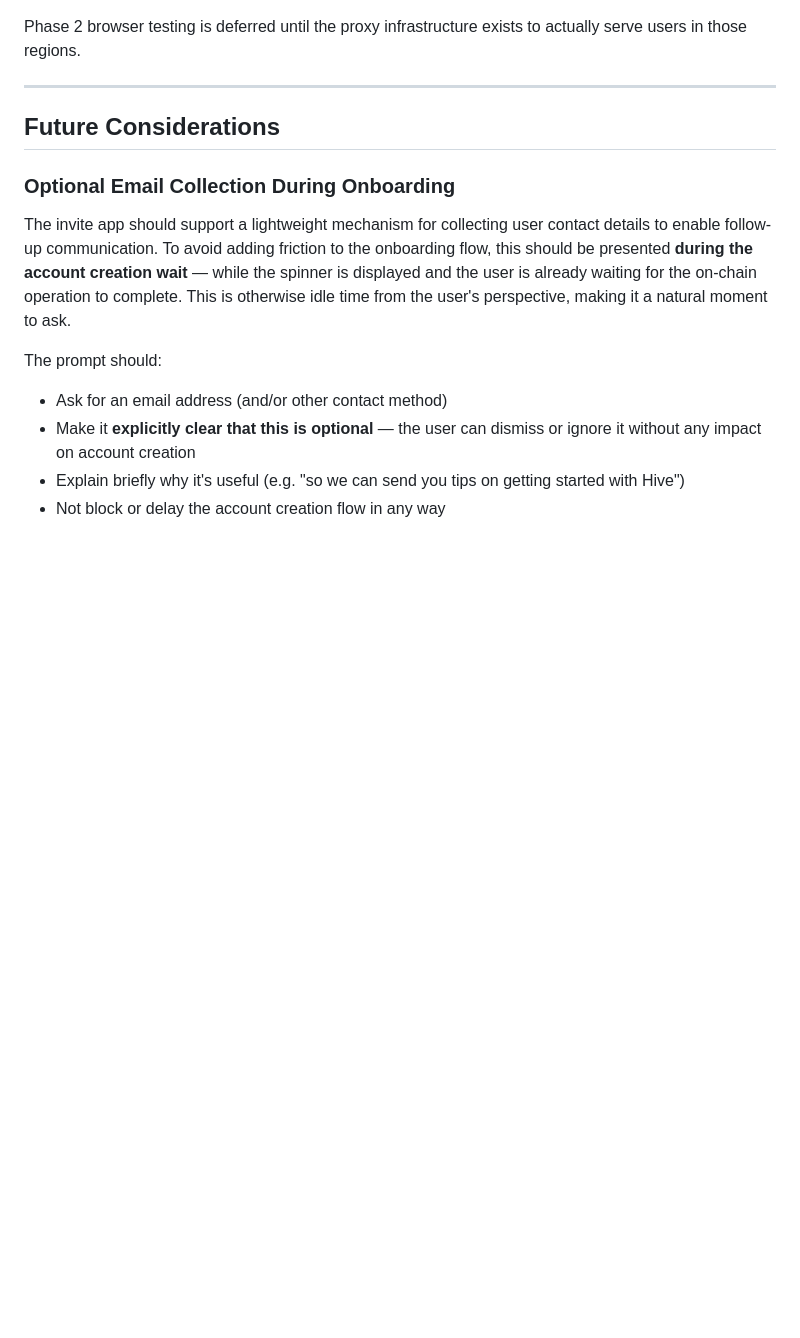
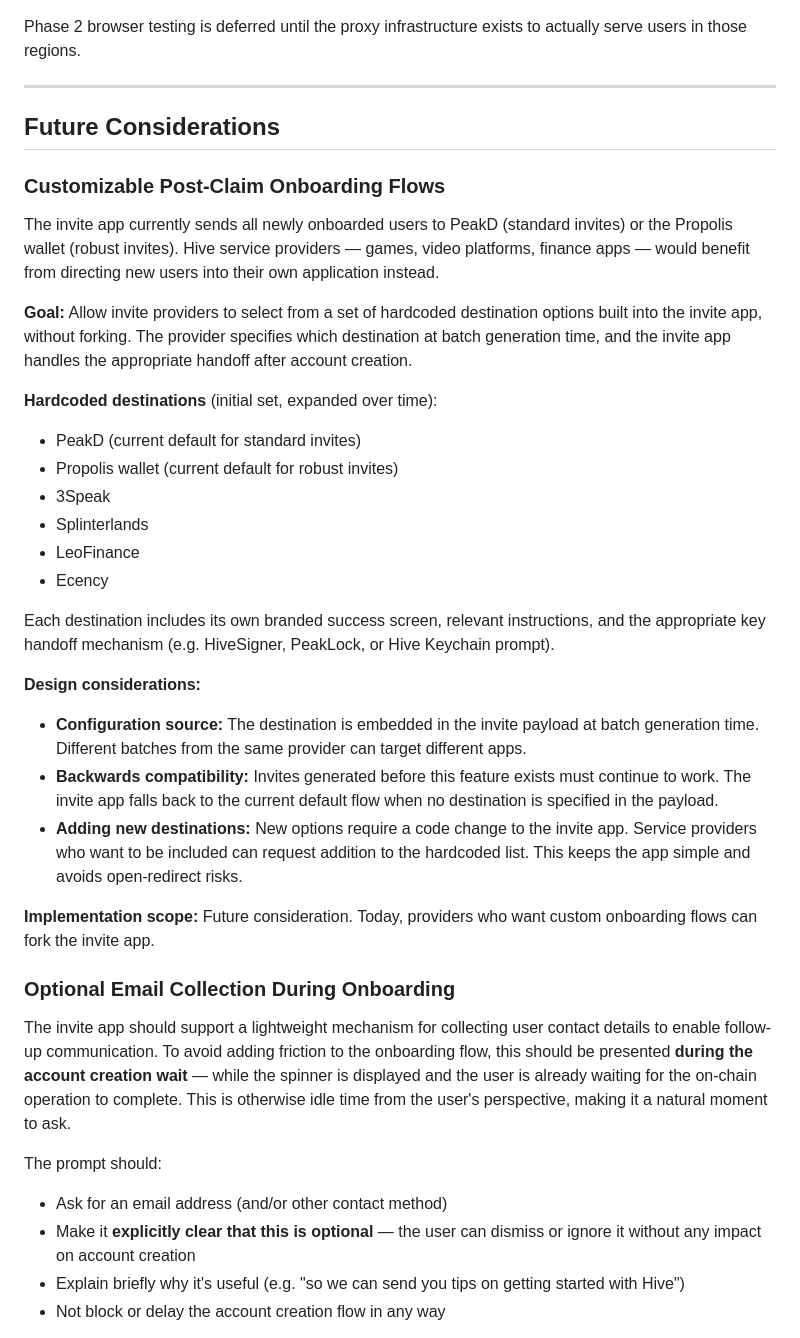
Before and after one commit to Demotruk/HiveAccessibleAnywhere, a Markdown page: Requirements.md, the part around the change. Drawn GitHub-style; blank space fills up the shorter version.

Commit message:
docs: add customizable post-claim onboarding flows as future consideration
Allow invite providers to select from hardcoded destination options
(PeakD, Propolis, 3Speak, Splinterlands, LeoFinance, Ecency) so new
users land in the appropriate app after account creation.

Co-Authored-By: Claude Opus 4.6 (1M context) <noreply@anthropic.com>

```diff
--- a/Requirements.md
+++ b/Requirements.md
@@ -811,6 +811,30 @@ Phase 2 browser testing is deferred until the proxy infrastructure exists to act
 
 ## Future Considerations
 
+### Customizable Post-Claim Onboarding Flows
+
+The invite app currently sends all newly onboarded users to PeakD (standard invites) or the Propolis wallet (robust invites). Hive service providers — games, video platforms, finance apps — would benefit from directing new users into their own application instead.
+
+**Goal:** Allow invite providers to select from a set of hardcoded destination options built into the invite app, without forking. The provider specifies which destination at batch generation time, and the invite app handles the appropriate handoff after account creation.
+
+**Hardcoded destinations** (initial set, expanded over time):
+- PeakD (current default for standard invites)
+- Propolis wallet (current default for robust invites)
+- 3Speak
+- Splinterlands
+- LeoFinance
+- Ecency
+
+Each destination includes its own branded success screen, relevant instructions, and the appropriate key handoff mechanism (e.g. HiveSigner, PeakLock, or Hive Keychain prompt).
+
+**Design considerations:**
+
+- **Configuration source:** The destination is embedded in the invite payload at batch generation time. Different batches from the same provider can target different apps.
+- **Backwards compatibility:** Invites generated before this feature exists must continue to work. The invite app falls back to the current default flow when no destination is specified in the payload.
+- **Adding new destinations:** New options require a code change to the invite app. Service providers who want to be included can request addition to the hardcoded list. This keeps the app simple and avoids open-redirect risks.
+
+**Implementation scope:** Future consideration. Today, providers who want custom onboarding flows can fork the invite app.
+
 ### Optional Email Collection During Onboarding
 
 The invite app should support a lightweight mechanism for collecting user contact details to enable follow-up communication. To avoid adding friction to the onboarding flow, this should be presented **during the account creation wait** — while the spinner is displayed and the user is already waiting for the on-chain operation to complete. This is otherwise idle time from the user's perspective, making it a natural moment to ask.
```
